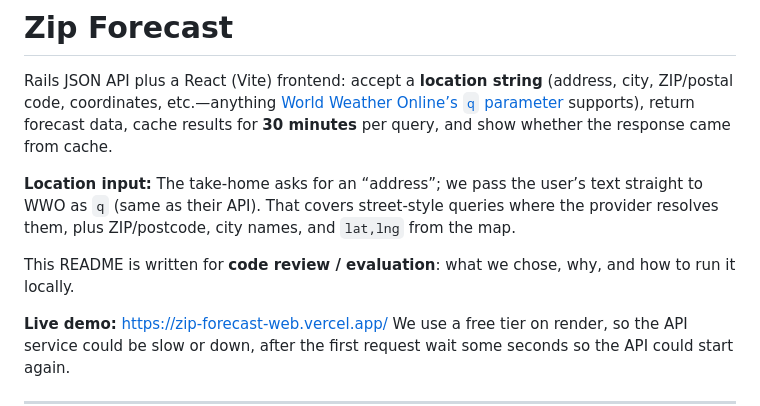
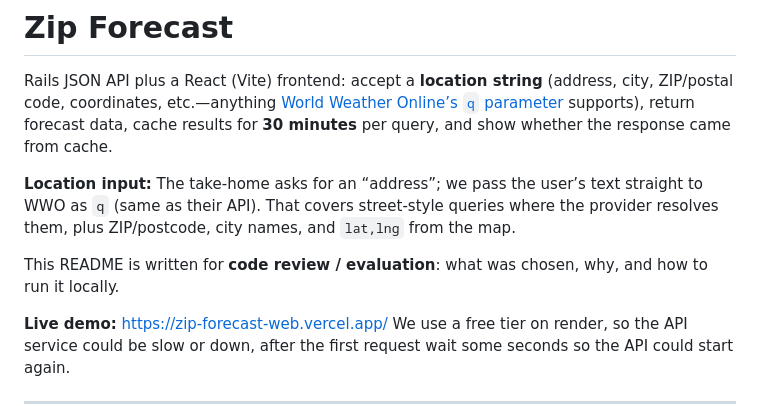
Before and after one commit to ViniciusPuerto/zip-forecast, a Markdown page: README.md, the part around the change. Drawn GitHub-style.

Commit message:
docs: fix typo

```diff
--- a/README.md
+++ b/README.md
@@ -4,7 +4,7 @@ Rails JSON API plus a React (Vite) frontend: accept a **location string** (addre
 
 **Location input:** The take-home asks for an “address”; we pass the user’s text straight to WWO as `q` (same as their API). That covers street-style queries where the provider resolves them, plus ZIP/postcode, city names, and `lat,lng` from the map.
 
-This README is written for **code review / evaluation**: what we chose, why, and how to run it locally.
+This README is written for **code review / evaluation**: what was chosen, why, and how to run it locally.
 
 **Live demo:** [https://zip-forecast-web.vercel.app/](https://zip-forecast-web.vercel.app/)
 We use a free tier on render, so the API service could be slow or down, after the first request wait some seconds so the API could start again.
```
